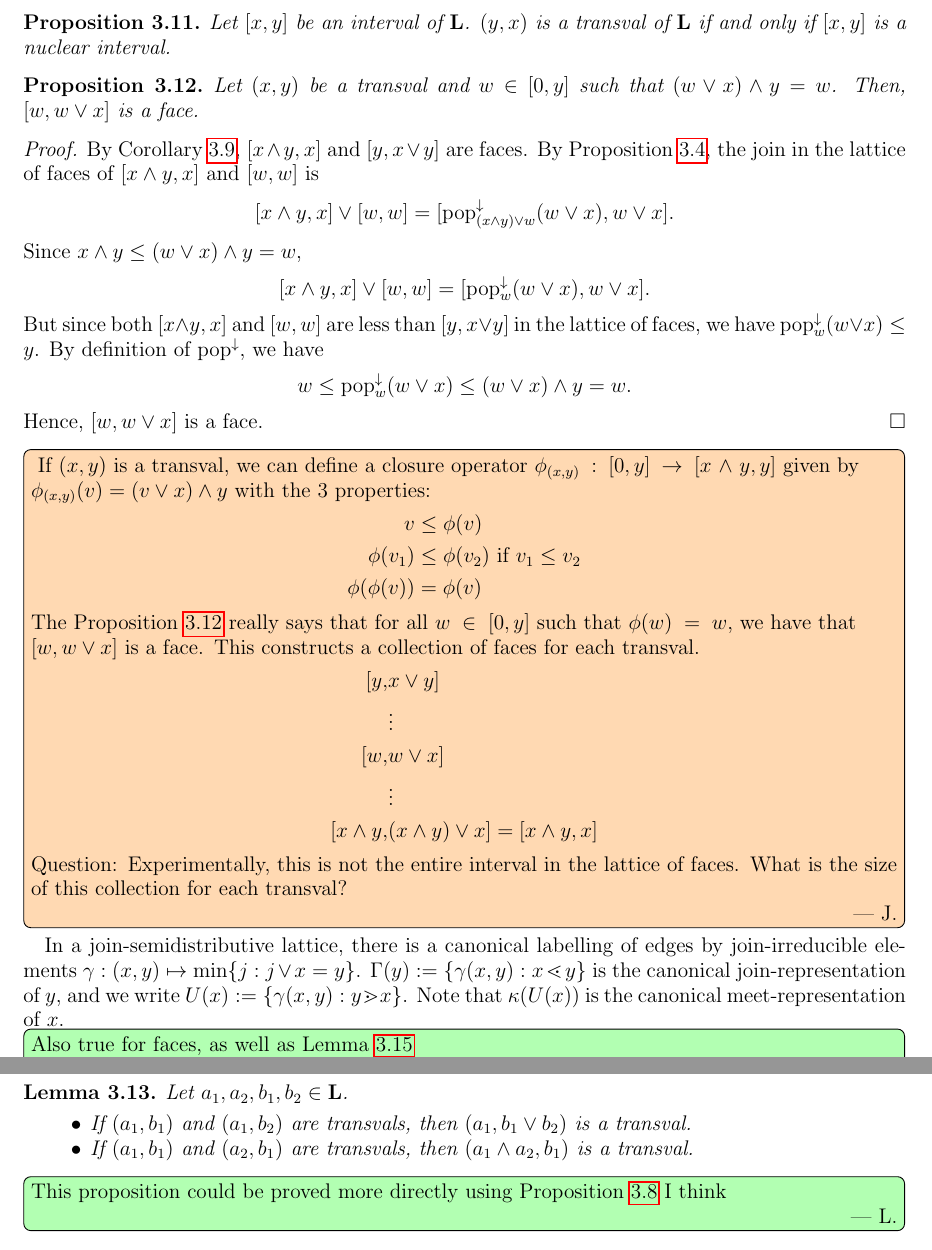
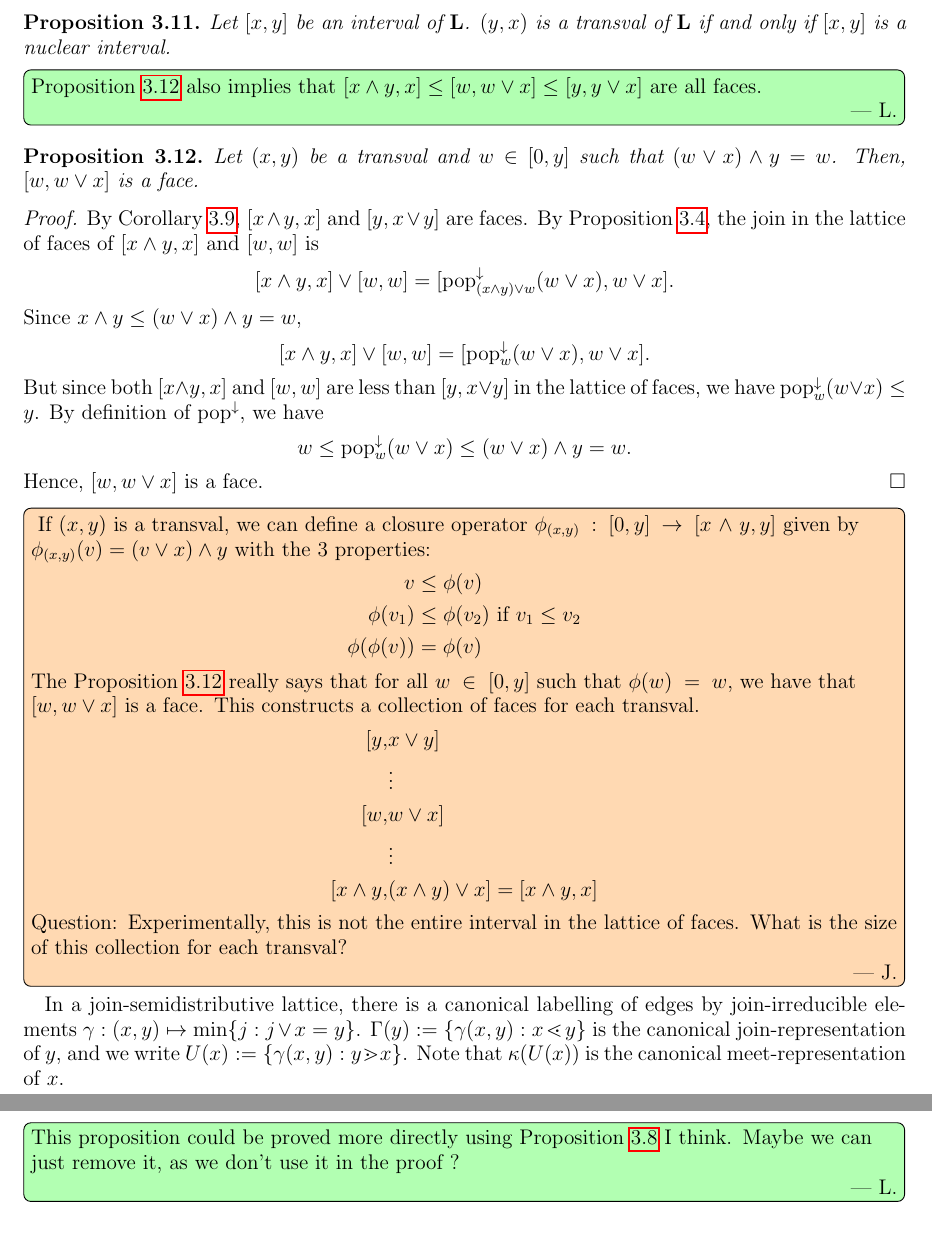
Before and after one commit to LudovicSchwob/Transvalles, a LaTeX paper (Transvals.tex): two parts of pages 5 and 6 of 16, joined at a grey line, cut so that both start at the same text. Compiled offline with pdfLaTeX.

Commit message:
commentaires preuve

```diff
--- a/Transvals.tex
+++ b/Transvals.tex
@@ -307,6 +307,7 @@ We prove that this operation defines a join on nuclear intervals of a join-semid
 		Let $[x,y]$ be an interval of $\L$. $(y,x)$ is a transval of $\L$ if and only if $[x,y]$ is a nuclear interval.
 	\end{prop}
 
+\ludovic{Proposition~\ref{ClosureFaceProp} also implies that $[x\wedge y, x]\le [w,w\vee x]\le [y,y\vee x]$ are all faces.}
   \begin{prop}\label{ClosureFaceProp}
     Let \((x,y)\) be a transval and \(w \in [0,y]\) such that \((w \vee x) \wedge y = w\). Then, \([w, w \vee x]\) is a face.
   \end{prop}
@@ -344,15 +345,8 @@ We prove that this operation defines a join on nuclear intervals of a join-semid
 
 In a join-semidistributive lattice, there is a canonical labelling of edges by join-irreducible elements $\gamma:(x,y)\mapsto \min \{j: j\vee x = y\}$. $\Gamma(y):=\{\gamma(x,y):x\lessdot y\}$ is the canonical join-representation of $y$, and we write $U(x):=\{\gamma(x,y):y\gtrdot x\}$. Note that $\kappa(U(x))$ is the canonical meet-representation of $x$.
 
-	\ludovic{Also true for faces, as well as Lemma \ref{TransvalsClosureLemma}}
-  \begin{lem}\label{TransvalsClosureLemmabis}
-    Let \(a_1,a_2,b_1,b_2 \in \L\).
-    \begin{itemize}
-      \item If \((a_1,b_1)\) and \((a_1,b_2)\) are transvals, then \((a_1, b_1 \vee b_2)\) is a transval.
-      \item If \((a_1,b_1)\) and \((a_2,b_1)\) are transvals, then \((a_1 \wedge a_2, b_1)\) is a transval.
-    \end{itemize}
-  \end{lem}
-		\ludovic{This proposition could be proved more directly using Proposition~\ref{pr:transval_triplets} I think}
+
+		\ludovic{This proposition could be proved more directly using Proposition~\ref{pr:transval_triplets} I think. Maybe we can just remove it, as we don't use it in the proof ?}
 \begin{prop}\label{pr:transvals_edgelabelling}
    $(x,y)$ is a transval of $\L$ if and only if $\Gamma(x)\subseteq \{j\in\JIrr(\L) :j\le y\}\cup U(y)$
 \end{prop}
```
